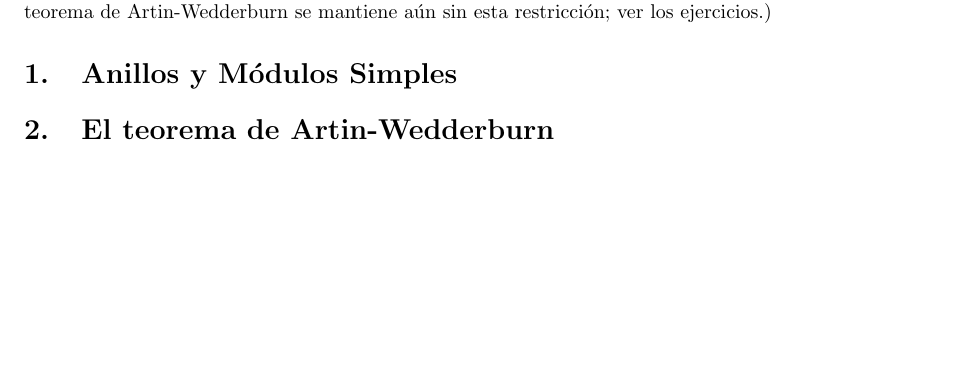
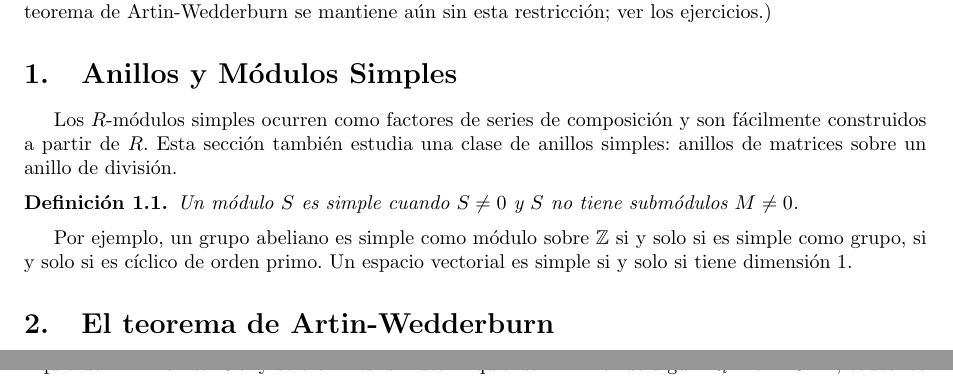
Before and after one commit to PabloBrianese/algebraic-structures, a LaTeX document (grillet.tex): part of page 1 of 3 before the commit and two parts of pages 1 and 3 of 3 after it, the two joined at a grey line, cut so that both start at the same text, the shorter picture padded with empty space. Compiled offline with pdfLaTeX.

Commit message:
feat: introduce definition and examples of simple modules
- Added definition of a simple module and clarified its properties.
- Provided examples: abelian groups as simple $\mathbb{Z}$-modules and 1-dimensional vector spaces.
- Introduced the connection between simple modules and composition series.
- Highlighted simple matrix rings as an important class of simple rings.

```diff
--- a/grillet.tex
+++ b/grillet.tex
@@ -38,6 +38,16 @@ En lo que sigue, todos los anillos tienen un elemento identidad, y todos los mó
 (El teorema de Artin-Wedderburn se mantiene aún sin esta restricción; ver los ejercicios.)
 
 \section{Anillos y Módulos Simples}
+
+Los $R$-módulos simples ocurren como factores de series de composición y son fácilmente construidos a partir de $R$.
+Esta sección también estudia una clase de anillos simples: anillos de matrices sobre un anillo de división.
+
+\begin{definition}
+    Un módulo $S$ es simple cuando $S \neq 0$ y $S$ no tiene submódulos $M \neq 0$.
+\end{definition}
+
+Por ejemplo, un grupo abeliano es simple como módulo sobre $\mathbb{Z}$ si y solo si es simple como grupo, si y solo si es cíclico de orden primo.
+Un espacio vectorial es simple si y solo si tiene dimensión 1.
 \section{El teorema de Artin-Wedderburn}
 
 El teorema de Artin--Wedderburn construye todos los anillos $R$, llamados semisimples, tales que todo $R$--módulo izquierdo es semisimple\footnote{Un $R$--módulo izquierdo es semisimple si es suma directa de simples.
```
